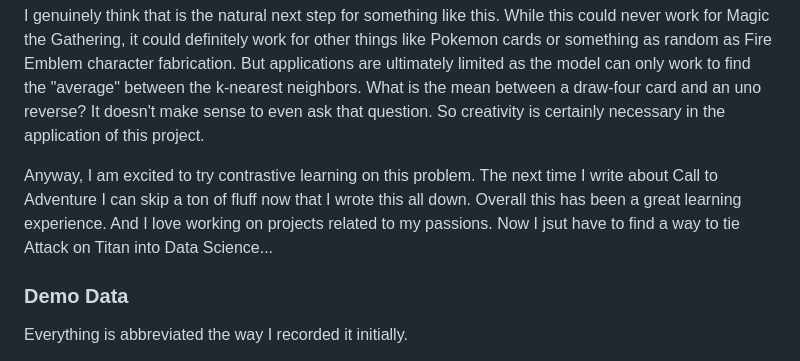
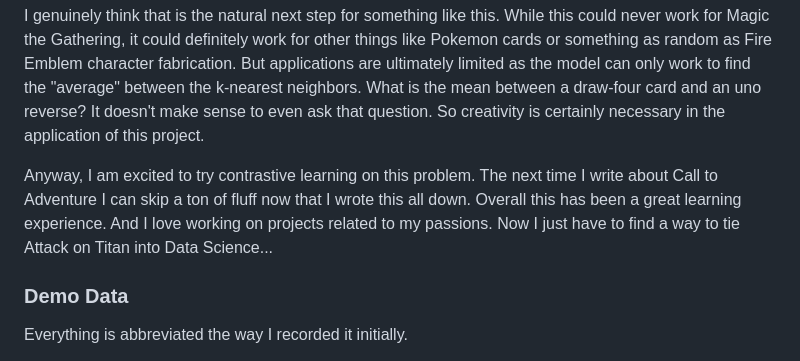
Before and after one commit to andrewjdarley/andrewjdarley.github.io, a Markdown page: pages/portfolio/cta-auto-card.md, the part around the change. Drawn GitHub-style.

Commit message:
I spelt just jsut

```diff
--- a/pages/portfolio/cta-auto-card.md
+++ b/pages/portfolio/cta-auto-card.md
@@ -66,7 +66,7 @@ Finally, I want to speak to you, the person reading this article who has no desi
 
 I genuinely think that is the natural next step for something like this. While this could never work for Magic the Gathering, it could definitely work for other things like Pokemon cards or something as random as Fire Emblem character fabrication. But applications are ultimately limited as the model can only work to find the "average" between the k-nearest neighbors. What is the mean between a draw-four card and an uno reverse? It doesn't make sense to even ask that question. So creativity is certainly necessary in the application of this project.
 
-Anyway, I am excited to try contrastive learning on this problem. The next time I write about Call to Adventure I can skip a ton of fluff now that I wrote this all down. Overall this has been a great learning experience. And I love working on projects related to my passions. Now I jsut have to find a way to tie Attack on Titan into Data Science...
+Anyway, I am excited to try contrastive learning on this problem. The next time I write about Call to Adventure I can skip a ton of fluff now that I wrote this all down. Overall this has been a great learning experience. And I love working on projects related to my passions. Now I just have to find a way to tie Attack on Titan into Data Science...
 
 ### Demo Data
 
```
